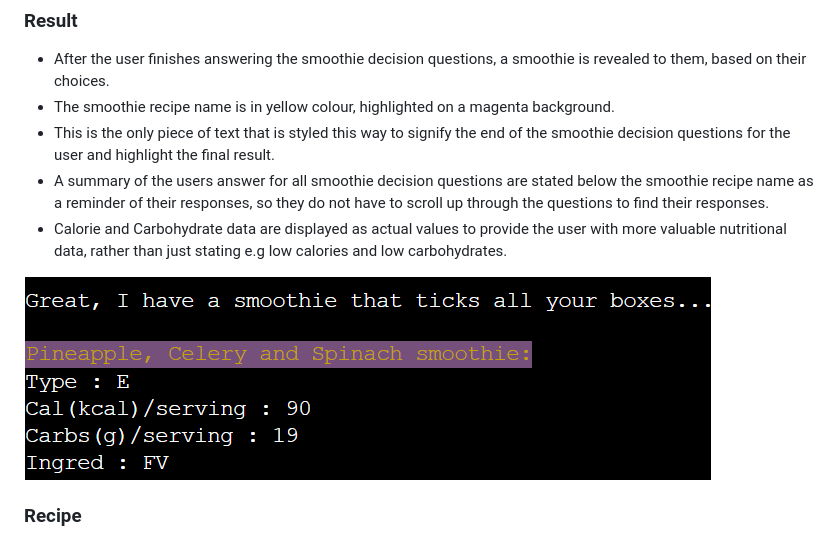
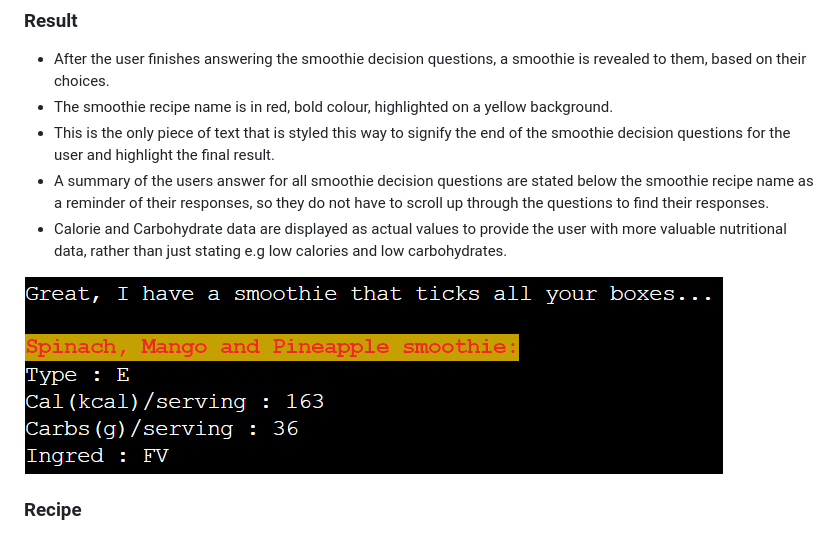
Before and after one commit to JPatel87/smoothie-selector, a Markdown page: README.md, the part around the change printed below. Rendered like a GitHub page; pictures changed too: screenshots/smoothie-result.png (added), screenshots/smoothie-summary.png (deleted).

Commit message:
Change screen shot of smoothie result in README file

```diff
--- a/README.md
+++ b/README.md
@@ -62,12 +62,12 @@ Structure of program:
 
 ### Result
 * After the user finishes answering the smoothie decision questions, a smoothie is revealed to them, based on their choices.
-* The smoothie recipe name is in yellow colour, highlighted on a magenta background.
+* The smoothie recipe name is in red, bold colour, highlighted on a yellow background.
 * This is the only piece of text that is styled this way to signify the end of the smoothie decision questions for the user and highlight the final result.
 * A summary of the users answer for all smoothie decision questions are stated below the smoothie recipe name as a reminder of their responses, so they do not have to scroll up through the questions to find their responses.
 * Calorie and Carbohydrate data are displayed as actual values to provide the user with more valuable nutritional data, rather than just stating e.g low calories and low carbohydrates.
 
-![smoothie-summary](screenshots/smoothie-summary.png)
+![smoothie-result](screenshots/smoothie-result.png)
 
 ### Recipe
 * After the smoothie name and summary data is revealed to the user, the recipe details are displayed.
```
Also changed, not shown: other parts of README.md (+0 -6 lines).
